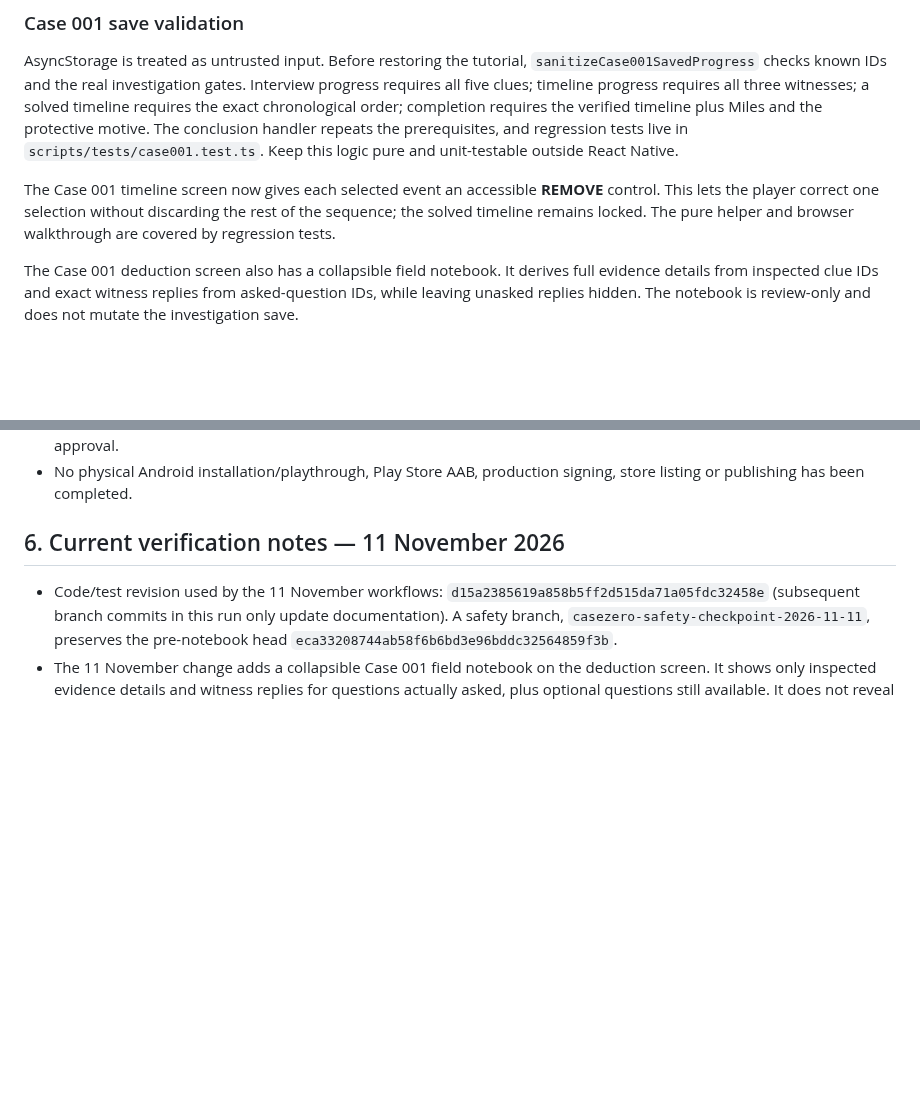
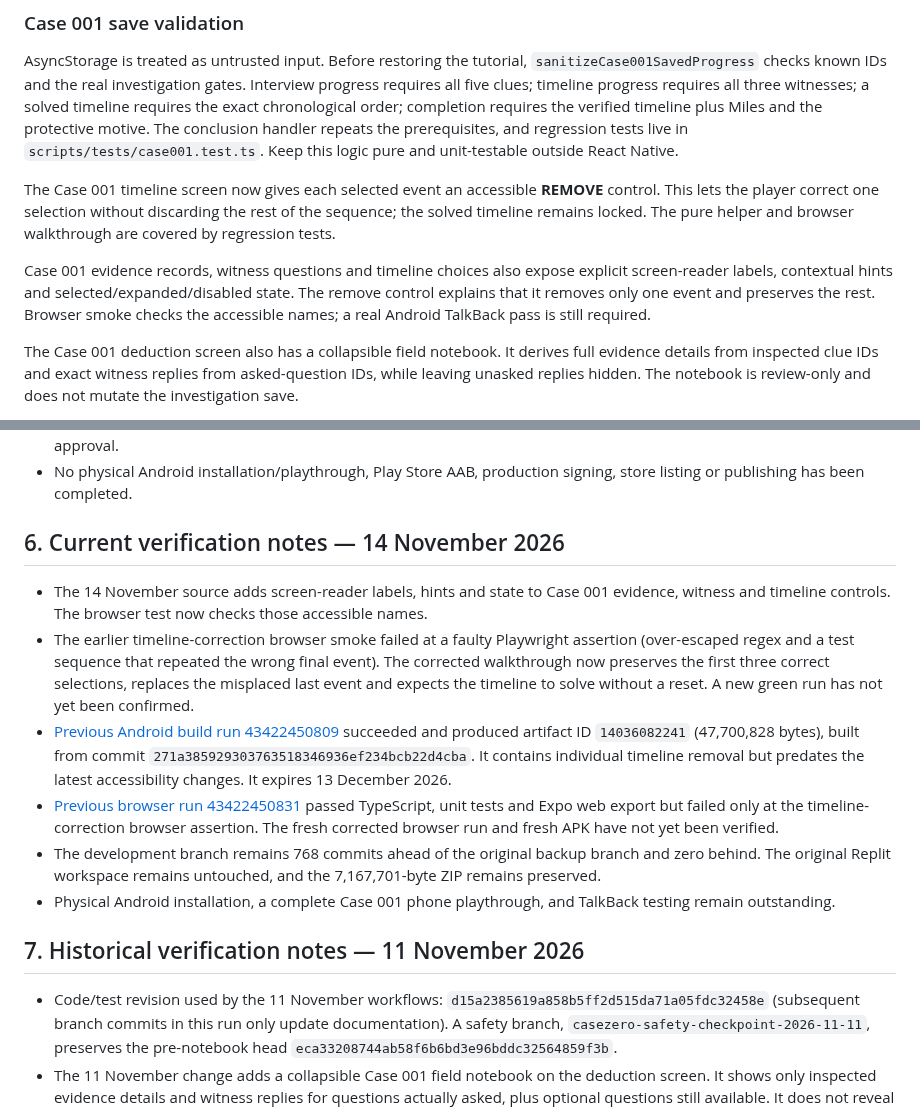
Before and after one commit to appmaking30-cpu/CaseZero, a Markdown page: CASEZERO_ANDROID_WORKFLOW.md, 2 parts joined by grey strips. GitHub-like rendering; blank space fills up the shorter version.

Commit message:
Document Case 001 accessibility and Android verification boundary

```diff
--- a/CASEZERO_ANDROID_WORKFLOW.md
+++ b/CASEZERO_ANDROID_WORKFLOW.md
@@ -27,6 +27,8 @@ The existing Replit project is not being replaced. Do not edit the Replit copy a
 AsyncStorage is treated as untrusted input. Before restoring the tutorial, `sanitizeCase001SavedProgress` checks known IDs and the real investigation gates. Interview progress requires all five clues; timeline progress requires all three witnesses; a solved timeline requires the exact chronological order; completion requires the verified timeline plus Miles and the protective motive. The conclusion handler repeats the prerequisites, and regression tests live in `scripts/tests/case001.test.ts`. Keep this logic pure and unit-testable outside React Native.
 
 The Case 001 timeline screen now gives each selected event an accessible **REMOVE** control. This lets the player correct one selection without discarding the rest of the sequence; the solved timeline remains locked. The pure helper and browser walkthrough are covered by regression tests.
+
+Case 001 evidence records, witness questions and timeline choices also expose explicit screen-reader labels, contextual hints and selected/expanded/disabled state. The remove control explains that it removes only one event and preserves the rest. Browser smoke checks the accessible names; a real Android TalkBack pass is still required.
 
 The Case 001 deduction screen also has a collapsible field notebook. It derives full evidence details from inspected clue IDs and exact witness replies from asked-question IDs, while leaving unasked replies hidden. The notebook is review-only and does not mutate the investigation save.
 
@@ -78,7 +80,16 @@ The project currently uses Expo SDK 58. We are not depending on the Play Store v
 - No monetization is active. Hints, case packs, optional ads and Bureau upgrades remain future decisions requiring explicit approval.
 - No physical Android installation/playthrough, Play Store AAB, production signing, store listing or publishing has been completed.
 
-## 6. Current verification notes — 11 November 2026
+## 6. Current verification notes — 14 November 2026
+
+- The 14 November source adds screen-reader labels, hints and state to Case 001 evidence, witness and timeline controls. The browser test now checks those accessible names.
+- The earlier timeline-correction browser smoke failed at a faulty Playwright assertion (over-escaped regex and a test sequence that repeated the wrong final event). The corrected walkthrough now preserves the first three correct selections, replaces the misplaced last event and expects the timeline to solve without a reset. A new green run has not yet been confirmed.
+- [Previous Android build run 43422450809](https://github.com/appmaking30-cpu/CaseZero/actions/runs/43422450809) succeeded and produced artifact ID `14036082241` (47,700,828 bytes), built from commit `271a385929303763518346936ef234bcb22d4cba`. It contains individual timeline removal but predates the latest accessibility changes. It expires 13 December 2026.
+- [Previous browser run 43422450831](https://github.com/appmaking30-cpu/CaseZero/actions/runs/43422450831) passed TypeScript, unit tests and Expo web export but failed only at the timeline-correction browser assertion. The fresh corrected browser run and fresh APK have not yet been verified.
+- The development branch remains 768 commits ahead of the original backup branch and zero behind. The original Replit workspace remains untouched, and the 7,167,701-byte ZIP remains preserved.
+- Physical Android installation, a complete Case 001 phone playthrough, and TalkBack testing remain outstanding.
+
+## 7. Historical verification notes — 11 November 2026
 
 - Code/test revision used by the 11 November workflows: `d15a2385619a858b5ff2d515da71a05fdc32458e` (subsequent branch commits in this run only update documentation). A safety branch, `casezero-safety-checkpoint-2026-11-11`, preserves the pre-notebook head `eca33208744ab58f6b6bd3e96bddc32564859f3b`.
 - The 11 November change adds a collapsible Case 001 field notebook on the deduction screen. It shows only inspected evidence details and witness replies for questions actually asked, plus optional questions still available. It does not reveal answers to unasked questions.
```
